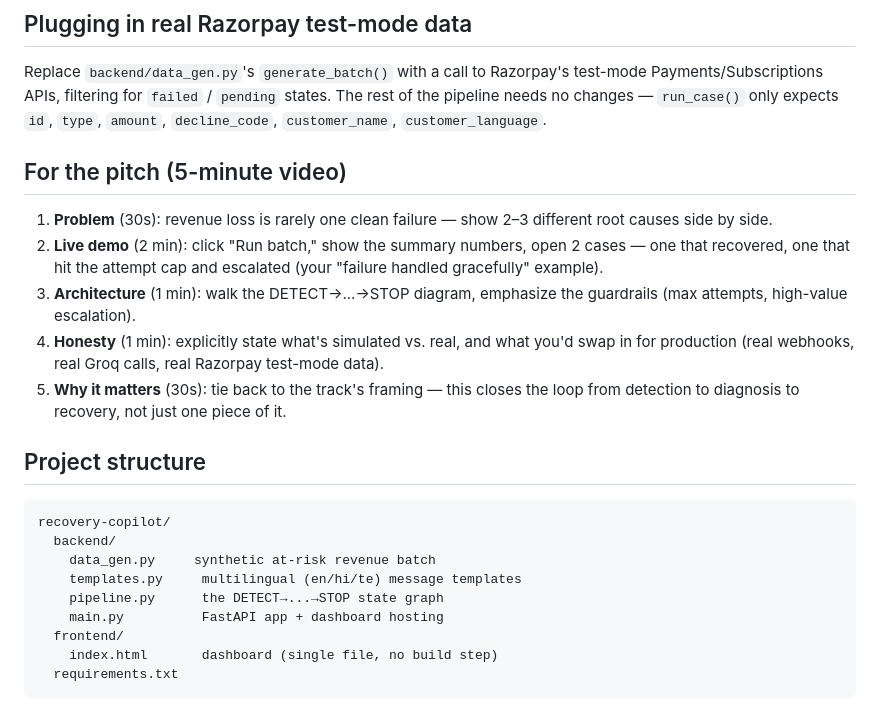
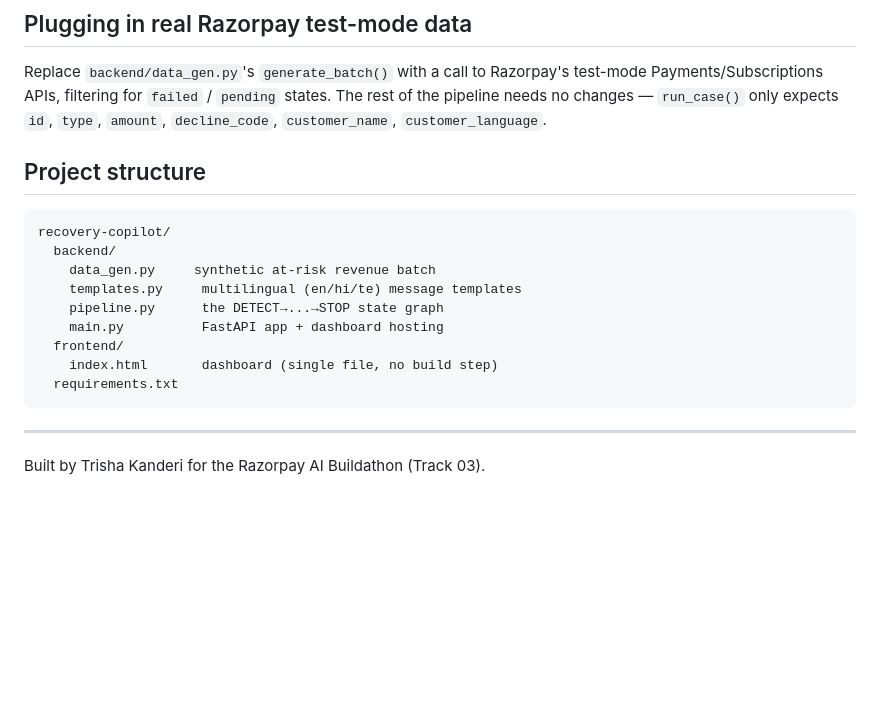
Before and after one commit to TrishaKanderi/recovery-copilot, a Markdown page: README.md, the part around one of its changes. GitHub-like rendering; blank space fills up the shorter version.

````diff
--- a/README.md
+++ b/README.md
@@ -108,22 +102,6 @@ Razorpay's test-mode Payments/Subscriptions APIs, filtering for
 `failed` / `pending` states. The rest of the pipeline needs no changes —
 `run_case()` only expects `id`, `type`, `amount`, `decline_code`,
 `customer_name`, `customer_language`.
-
-## For the pitch (5-minute video)
-
-1. **Problem** (30s): revenue loss is rarely one clean failure — show 2–3
-   different root causes side by side.
-2. **Live demo** (2 min): click "Run batch," show the summary numbers, open
-   2 cases — one that recovered, one that hit the attempt cap and
-   escalated (your "failure handled gracefully" example).
-3. **Architecture** (1 min): walk the DETECT→...→STOP diagram, emphasize
-   the guardrails (max attempts, high-value escalation).
-4. **Honesty** (1 min): explicitly state what's simulated vs. real, and
-   what you'd swap in for production (real webhooks, real Groq calls,
-   real Razorpay test-mode data).
-5. **Why it matters** (30s): tie back to the track's framing — this closes
-   the loop from detection to diagnosis to recovery, not just one piece
-   of it.
 
 ## Project structure
 
@@ -138,3 +116,6 @@ recovery-copilot/
     index.html       dashboard (single file, no build step)
   requirements.txt
 ```
+
+---
+Built by Trisha Kanderi for the Razorpay AI Buildathon (Track 03).
````
Also changed, not shown: other parts of README.md (+26 -32 lines).
